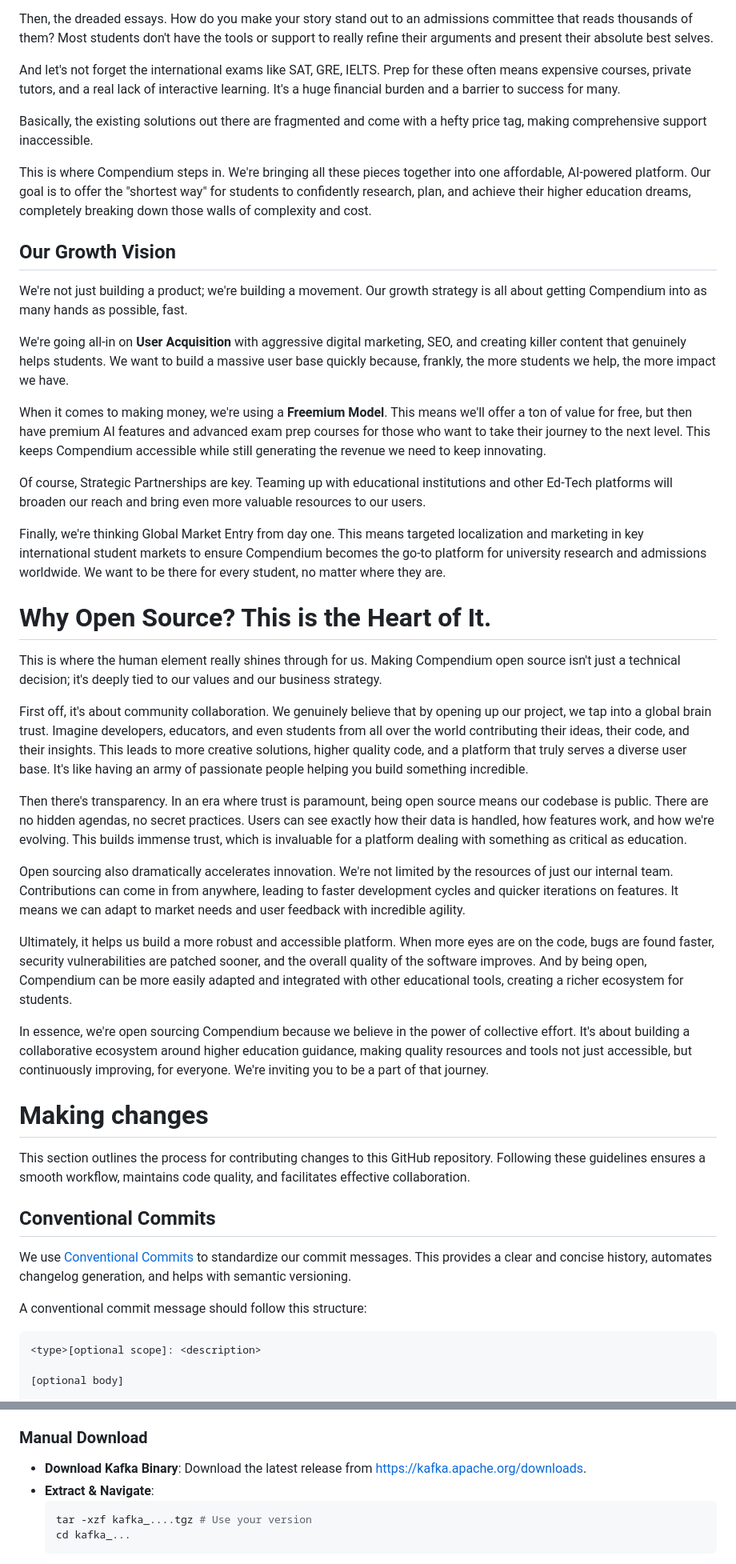
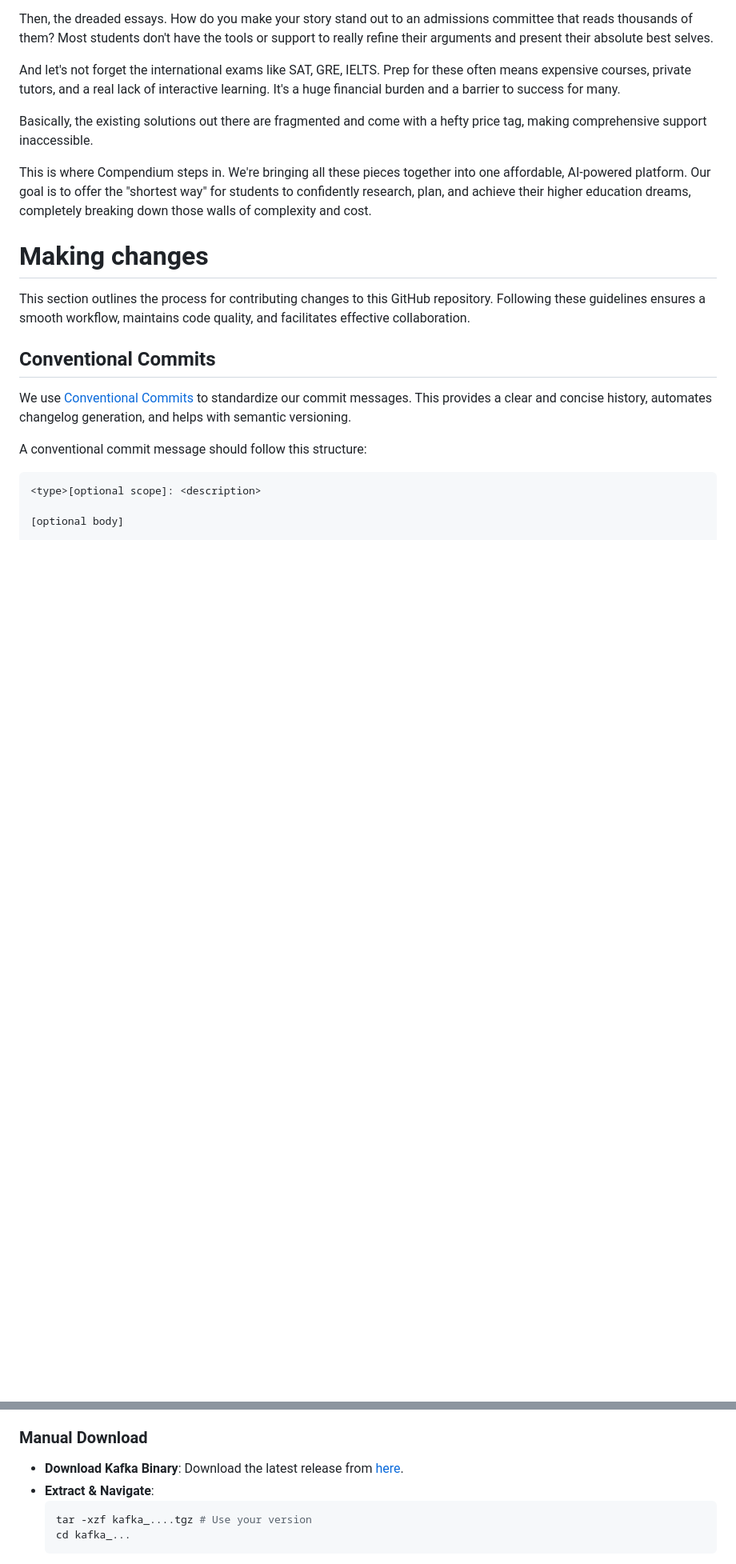
Before and after one commit to compendium-tech/compendium, a Markdown page: README.md, 2 parts joined by grey strips. Shown at 80% size. Drawn GitHub-style; blank space fills up the shorter version.

````diff
--- a/README.md
+++ b/README.md
@@ -40,34 +33,6 @@ And let's not forget the international exams like SAT, GRE, IELTS. Prep for thes
 Basically, the existing solutions out there are fragmented and come with a hefty price tag, making comprehensive support inaccessible.
 
 This is where Compendium steps in. We're bringing all these pieces together into one affordable, AI-powered platform. Our goal is to offer the "shortest way" for students to confidently research, plan, and achieve their higher education dreams, completely breaking down those walls of complexity and cost.
-
-## Our Growth Vision
-
-We're not just building a product; we're building a movement. Our growth strategy is all about getting Compendium into as many hands as possible, fast.
-
-We're going all-in on **User Acquisition** with aggressive digital marketing, SEO, and creating killer content that genuinely helps students. We want to build a massive user base quickly because, frankly, the more students we help, the more impact we have.
-
-When it comes to making money, we're using a **Freemium Model**. This means we'll offer a ton of value for free, but then have premium AI features and advanced exam prep courses for those who want to take their journey to the next level. This keeps Compendium accessible while still generating the revenue we need to keep innovating.
-
-<!-- We're actively working with Startup Accelerators. This isn't just about money; it's about refining our entire business model, getting priceless mentorship, and tapping into networks that can truly propel us forward. This ties directly into our efforts to Pitch and Raise Investments from VCs and angel investors – securing the capital to really expand aggressively. -->
-
-Of course, Strategic Partnerships are key. Teaming up with educational institutions and other Ed-Tech platforms will broaden our reach and bring even more valuable resources to our users.
-
-Finally, we're thinking Global Market Entry from day one. This means targeted localization and marketing in key international student markets to ensure Compendium becomes the go-to platform for university research and admissions worldwide. We want to be there for every student, no matter where they are.
-
-# Why Open Source? This is the Heart of It.
-
-This is where the human element really shines through for us. Making Compendium open source isn't just a technical decision; it's deeply tied to our values and our business strategy.
-
-First off, it's about community collaboration. We genuinely believe that by opening up our project, we tap into a global brain trust. Imagine developers, educators, and even students from all over the world contributing their ideas, their code, and their insights. This leads to more creative solutions, higher quality code, and a platform that truly serves a diverse user base. It's like having an army of passionate people helping you build something incredible.
-
-Then there's transparency. In an era where trust is paramount, being open source means our codebase is public. There are no hidden agendas, no secret practices. Users can see exactly how their data is handled, how features work, and how we're evolving. This builds immense trust, which is invaluable for a platform dealing with something as critical as education.
-
-Open sourcing also dramatically accelerates innovation. We're not limited by the resources of just our internal team. Contributions can come in from anywhere, leading to faster development cycles and quicker iterations on features. It means we can adapt to market needs and user feedback with incredible agility.
-
-Ultimately, it helps us build a more robust and accessible platform. When more eyes are on the code, bugs are found faster, security vulnerabilities are patched sooner, and the overall quality of the software improves. And by being open, Compendium can be more easily adapted and integrated with other educational tools, creating a richer ecosystem for students.
-
-In essence, we're open sourcing Compendium because we believe in the power of collective effort. It's about building a collaborative ecosystem around higher education guidance, making quality resources and tools not just accessible, but continuously improving, for everyone. We're inviting you to be a part of that journey.
 
 # Making changes
 
@@ -237,7 +202,7 @@ One of these:
 ### Manual Download
 
 - **Download Kafka Binary**:
-  Download the latest release from https://kafka.apache.org/downloads.
+  Download the latest release from [here](https://kafka.apache.org/downloads).
 - **Extract & Navigate**:
   ```bash
   tar -xzf kafka_....tgz # Use your version
````
Also changed, not shown: other parts of README.md (+25 -24 lines).
